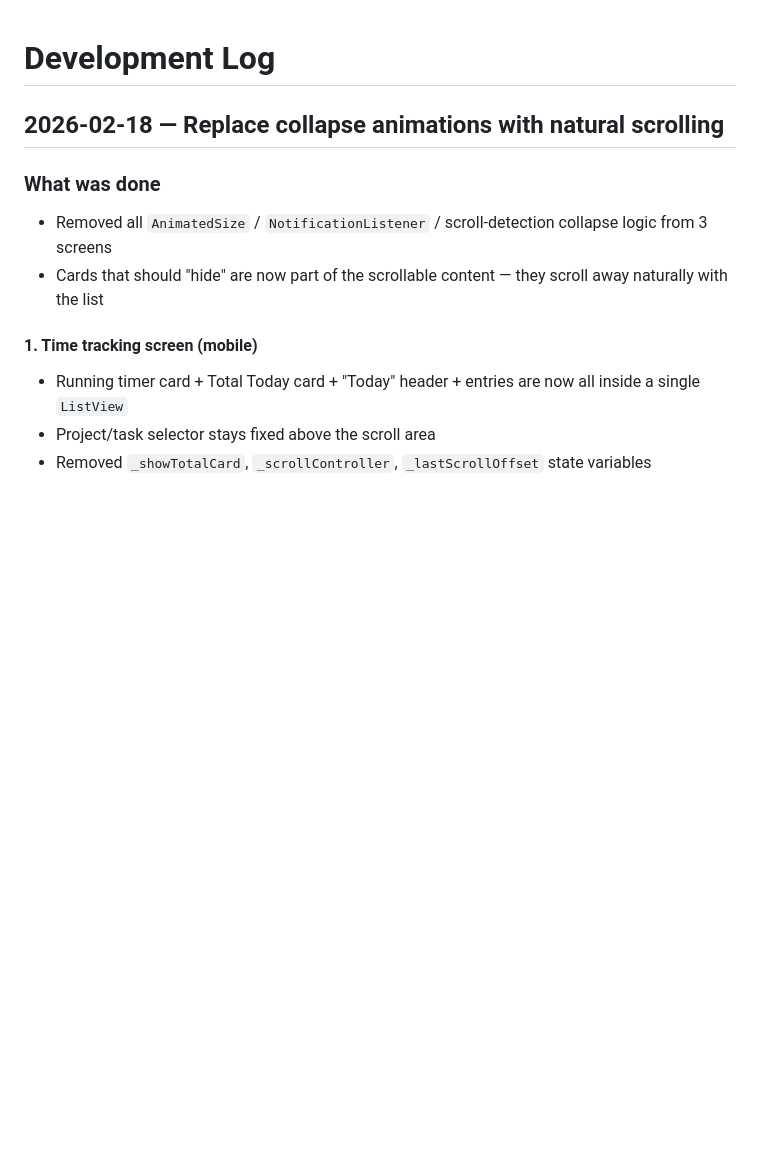
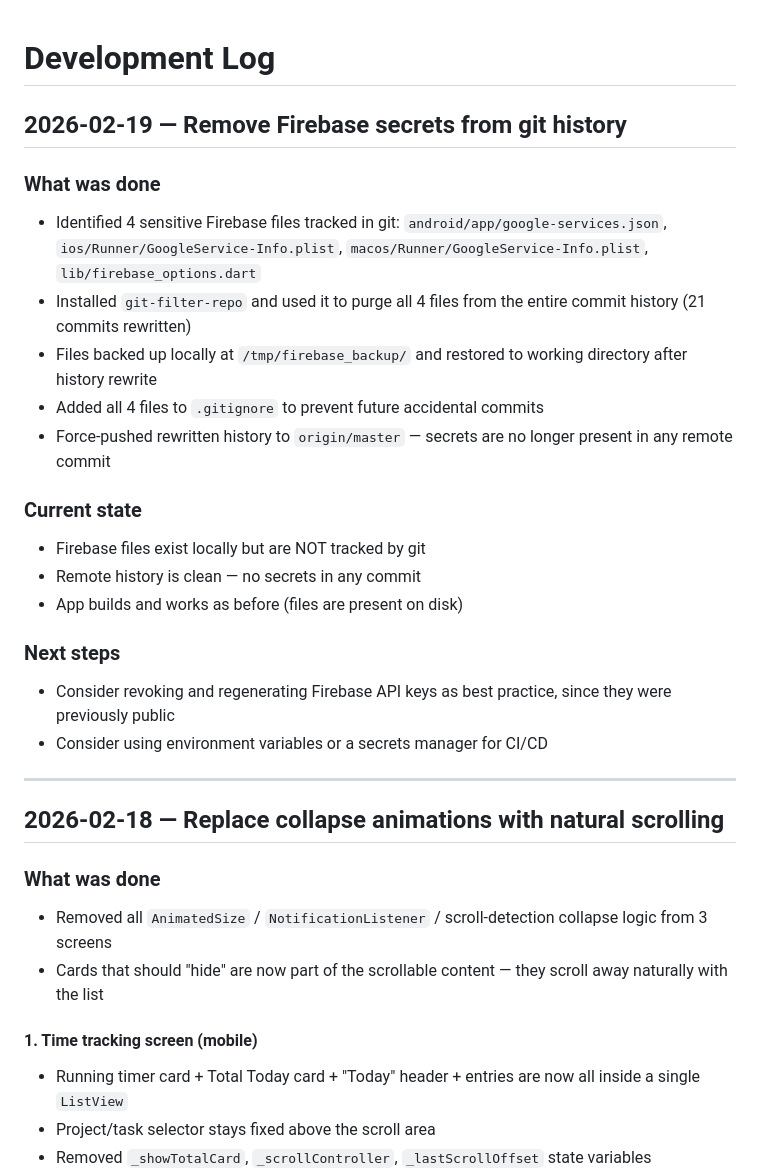
Before and after one commit to jelazi/timer_counter, a Markdown page: DEVLOG.md, the part around the change. GitHub-like rendering; blank space fills up the shorter version.

Commit message:
docs: update DEVLOG with Firebase secrets removal

```diff
--- a/DEVLOG.md
+++ b/DEVLOG.md
@@ -1,4 +1,24 @@
 # Development Log
+
+## 2026-02-19 — Remove Firebase secrets from git history
+
+### What was done
+- Identified 4 sensitive Firebase files tracked in git: `android/app/google-services.json`, `ios/Runner/GoogleService-Info.plist`, `macos/Runner/GoogleService-Info.plist`, `lib/firebase_options.dart`
+- Installed `git-filter-repo` and used it to purge all 4 files from the entire commit history (21 commits rewritten)
+- Files backed up locally at `/tmp/firebase_backup/` and restored to working directory after history rewrite
+- Added all 4 files to `.gitignore` to prevent future accidental commits
+- Force-pushed rewritten history to `origin/master` — secrets are no longer present in any remote commit
+
+### Current state
+- Firebase files exist locally but are NOT tracked by git
+- Remote history is clean — no secrets in any commit
+- App builds and works as before (files are present on disk)
+
+### Next steps
+- Consider revoking and regenerating Firebase API keys as best practice, since they were previously public
+- Consider using environment variables or a secrets manager for CI/CD
+
+---
 
 ## 2026-02-18 — Replace collapse animations with natural scrolling
 
```
